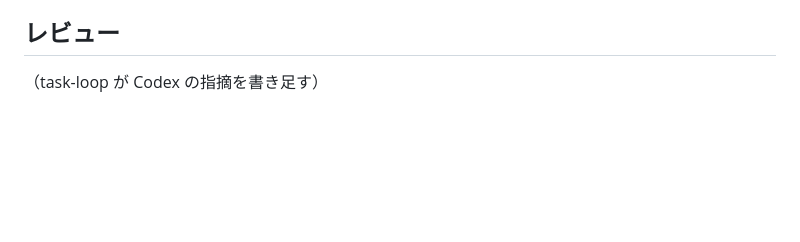
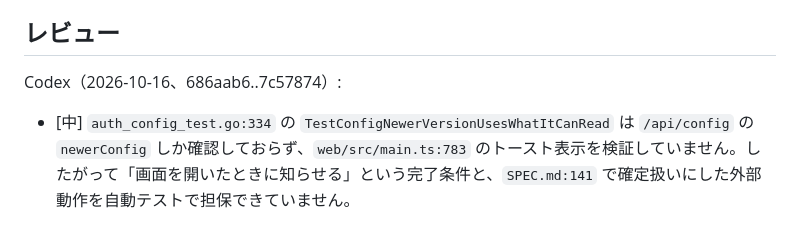
Before and after one commit to MoomA-0750/palmterm, a Markdown page: tasks/0010-config-version.md, the part around the change. Drawn GitHub-style; blank space fills up the shorter version.

Commit message:
task-loop: 0010 のレビューを書き足す

```diff
--- a/tasks/0010-config-version.md
+++ b/tasks/0010-config-version.md
@@ -43,4 +43,6 @@ created: 2026-10-16
   - SPEC の版の2項目は自動テストがあるので「確定」にした。本人が確かめるまで「仮」にしたければ直す
 
 ## レビュー
-（task-loop が Codex の指摘を書き足す）
+Codex（2026-10-16、686aab6..7c57874）:
+
+- [中] `auth_config_test.go:334` の `TestConfigNewerVersionUsesWhatItCanRead` は `/api/config` の `newerConfig` しか確認しておらず、`web/src/main.ts:783` のトースト表示を検証していません。したがって「画面を開いたときに知らせる」という完了条件と、`SPEC.md:141` で確定扱いにした外部動作を自動テストで担保できていません。
```
